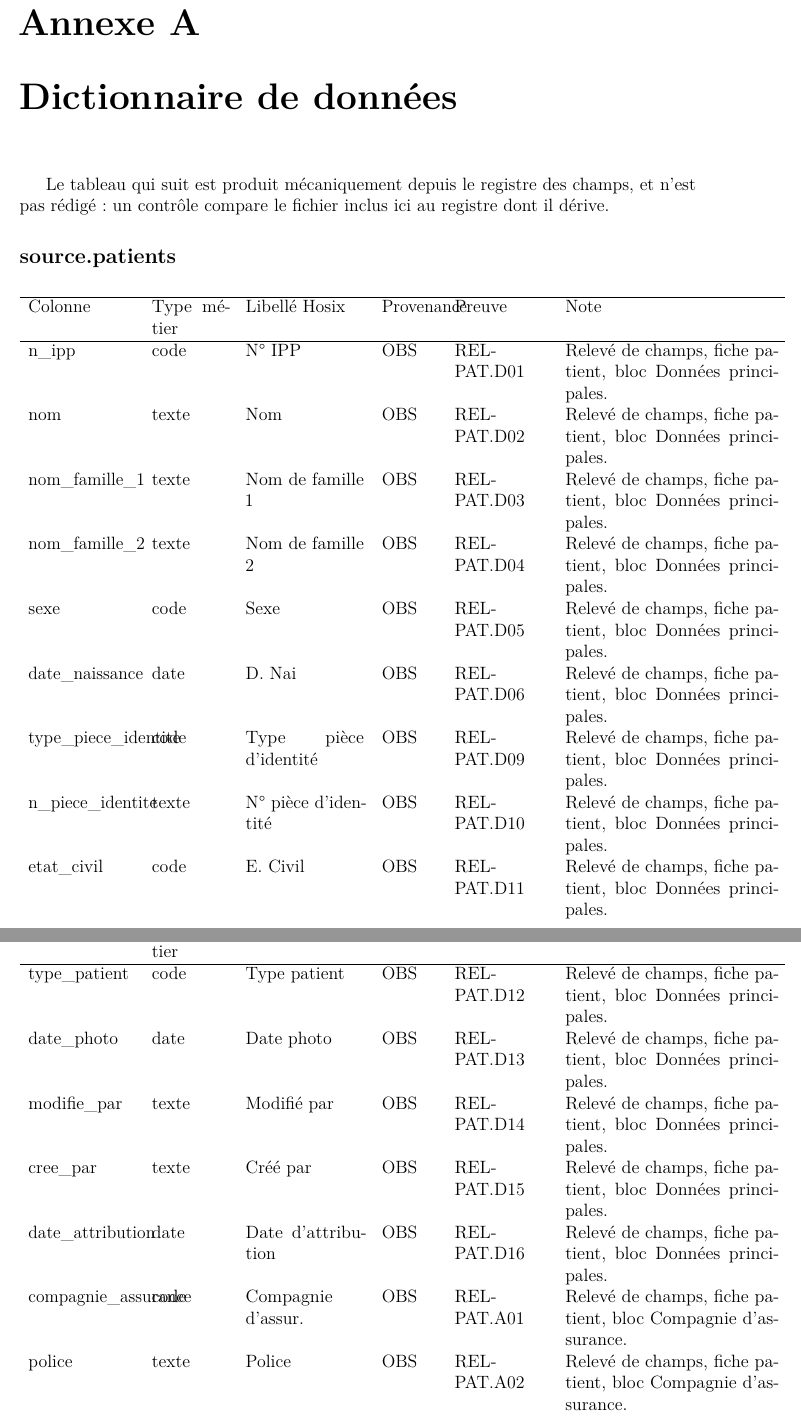
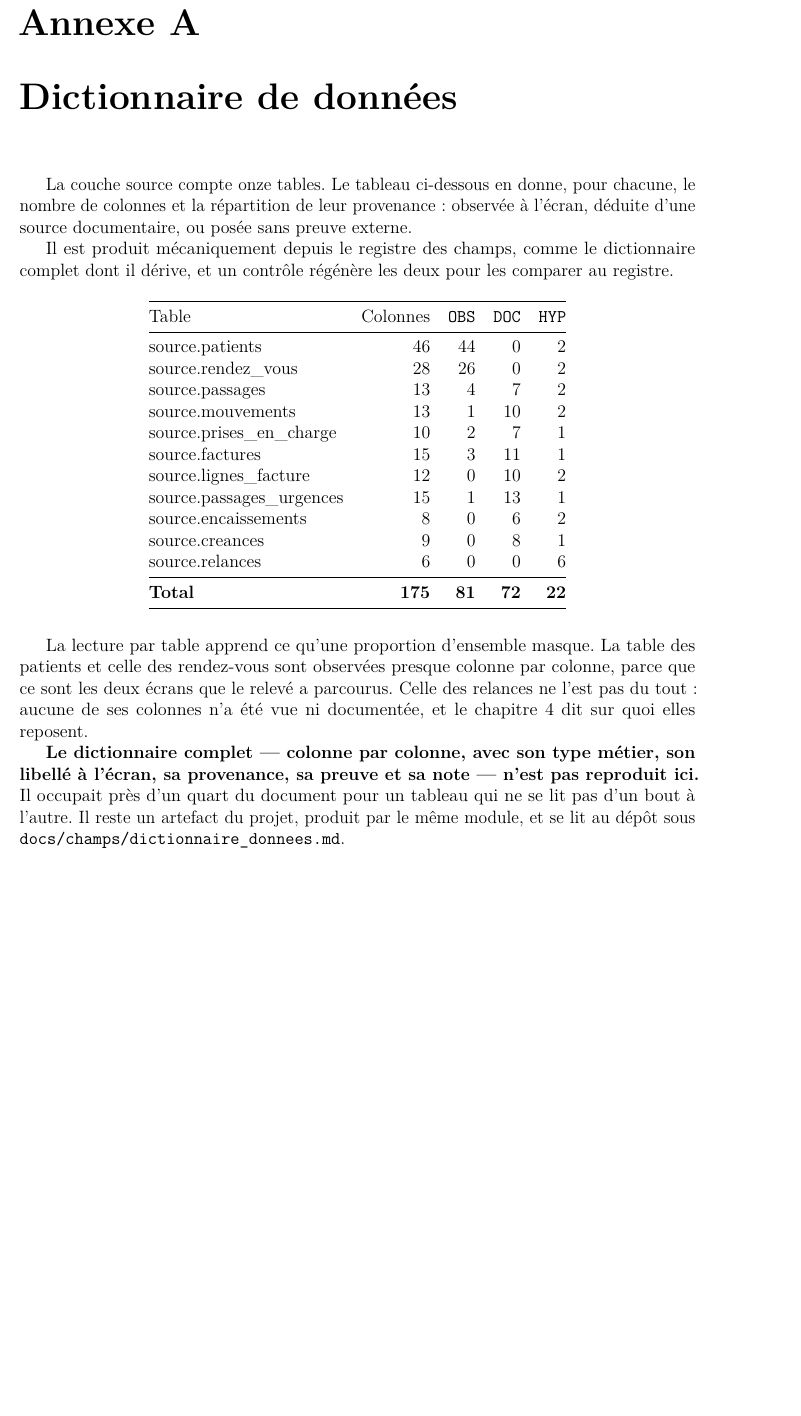
Before and after one commit to medanouarzaki/saa-hospital-analytics, a LaTeX document (report/rapport.tex, which reads report/annexes.tex, report/dictionnaire_synthese.tex): two parts of pages 75 and 76 of 102 before the commit and part of page 75 of 80 after it, the two joined at a grey line, cut so that both start at the same text, the shorter picture padded with empty space. Compiled offline with pdfLaTeX; a LaTeX package or settings file that is missing is left out.

Commit message:
report: replace the full data dictionary with a generated summary

```diff
--- a/report/annexes.tex
+++ b/report/annexes.tex
@@ -2,10 +2,26 @@
 
 \chapter{Dictionnaire de données}
 
-Le tableau qui suit est produit mécaniquement depuis le registre des champs, et
-n'est pas rédigé : un contrôle compare le fichier inclus ici au registre dont il
-dérive.
+La couche source compte onze tables. Le tableau ci-dessous en donne, pour chacune, le nombre de
+colonnes et la répartition de leur provenance : observée à l'écran, déduite d'une source
+documentaire, ou posée sans preuve externe.
 
-\input{dictionnaire_donnees}
+Il est produit mécaniquement depuis le registre des champs, comme le dictionnaire complet dont il
+dérive, et un contrôle régénère les deux pour les comparer au registre.
+
+\input{dictionnaire_synthese}
+
+\medskip
+
+La lecture par table apprend ce qu'une proportion d'ensemble masque. La table des patients et
+celle des rendez-vous sont observées presque colonne par colonne, parce que ce sont les deux
+écrans que le relevé a parcourus. Celle des relances ne l'est pas du tout : aucune de ses colonnes
+n'a été vue ni documentée, et le chapitre~\ref{chap:jeu-de-donnees} dit sur quoi elles reposent.
+
+\textbf{Le dictionnaire complet — colonne par colonne, avec son type métier, son libellé à
+l'écran, sa provenance, sa preuve et sa note — n'est pas reproduit ici.} Il occupait près d'un
+quart du document pour un tableau qui ne se lit pas d'un bout à l'autre. Il reste un artefact du
+projet, produit par le même module, et se lit au dépôt sous
+\texttt{docs/champs/dictionnaire\_donnees.md}.
 
 \input{releve_des_ecrans}
--- /dev/null
+++ b/report/dictionnaire_synthese.tex
@@ -0,0 +1,24 @@
+% Fichier produit mécaniquement depuis le registre des champs : ne pas
+% modifier à la main. Voir docs/champs/generer_dictionnaire.py.
+
+\begin{center}
+\begin{tabular}{@{}lrrrr@{}}
+\toprule
+Table & Colonnes & \texttt{OBS} & \texttt{DOC} & \texttt{HYP} \\
+\midrule
+source.patients & 46 & 44 & 0 & 2 \\
+source.rendez\_vous & 28 & 26 & 0 & 2 \\
+source.passages & 13 & 4 & 7 & 2 \\
+source.mouvements & 13 & 1 & 10 & 2 \\
+source.prises\_en\_charge & 10 & 2 & 7 & 1 \\
+source.factures & 15 & 3 & 11 & 1 \\
+source.lignes\_facture & 12 & 0 & 10 & 2 \\
+source.passages\_urgences & 15 & 1 & 13 & 1 \\
+source.encaissements & 8 & 0 & 6 & 2 \\
+source.creances & 9 & 0 & 8 & 1 \\
+source.relances & 6 & 0 & 0 & 6 \\
+\midrule
+\textbf{Total} & \textbf{175} & \textbf{81} & \textbf{72} & \textbf{22} \\
+\bottomrule
+\end{tabular}
+\end{center}
```
Also changed, not shown: 4 other files.
